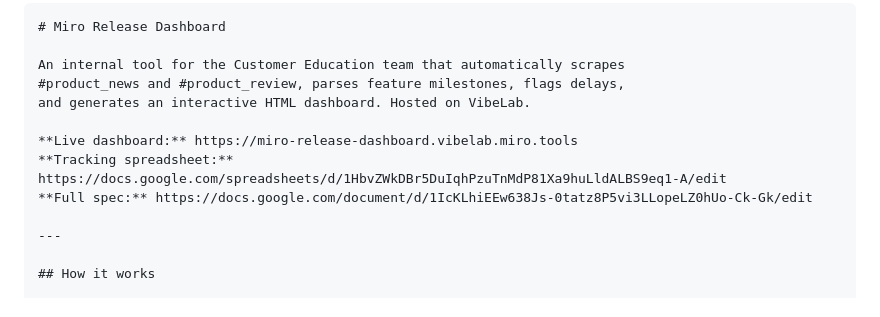
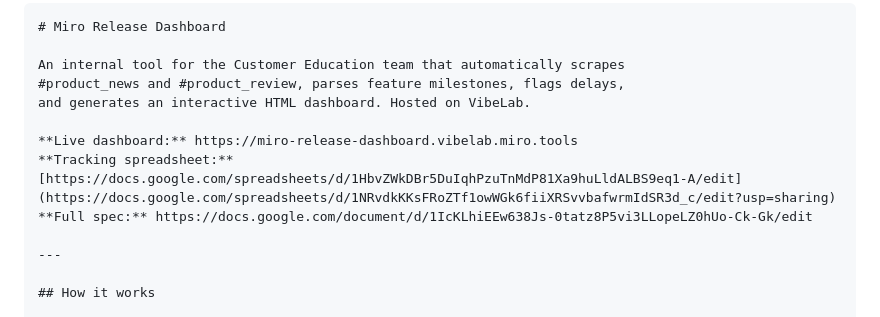
Before and after one commit to emilyro-max/miro-release-dashboard, a Markdown page: README.md, the part around the change. Rendered like a GitHub page.

Commit message:
Update README.md
updated link to google spreadsheet

```diff
--- a/README.md
+++ b/README.md
@@ -11,7 +11,7 @@ An internal tool for the Customer Education team that automatically scrapes
 and generates an interactive HTML dashboard. Hosted on VibeLab.
 
 **Live dashboard:** https://miro-release-dashboard.vibelab.miro.tools
-**Tracking spreadsheet:** https://docs.google.com/spreadsheets/d/1HbvZWkDBr5DuIqhPzuTnMdP81Xa9huLldALBS9eq1-A/edit
+**Tracking spreadsheet:** [https://docs.google.com/spreadsheets/d/1HbvZWkDBr5DuIqhPzuTnMdP81Xa9huLldALBS9eq1-A/edit](https://docs.google.com/spreadsheets/d/1NRvdkKKsFRoZTf1owWGk6fiiXRSvvbafwrmIdSR3d_c/edit?usp=sharing)
 **Full spec:** https://docs.google.com/document/d/1IcKLhiEEw638Js-0tatz8P5vi3LLopeLZ0hUo-Ck-Gk/edit
 
 ---
```
